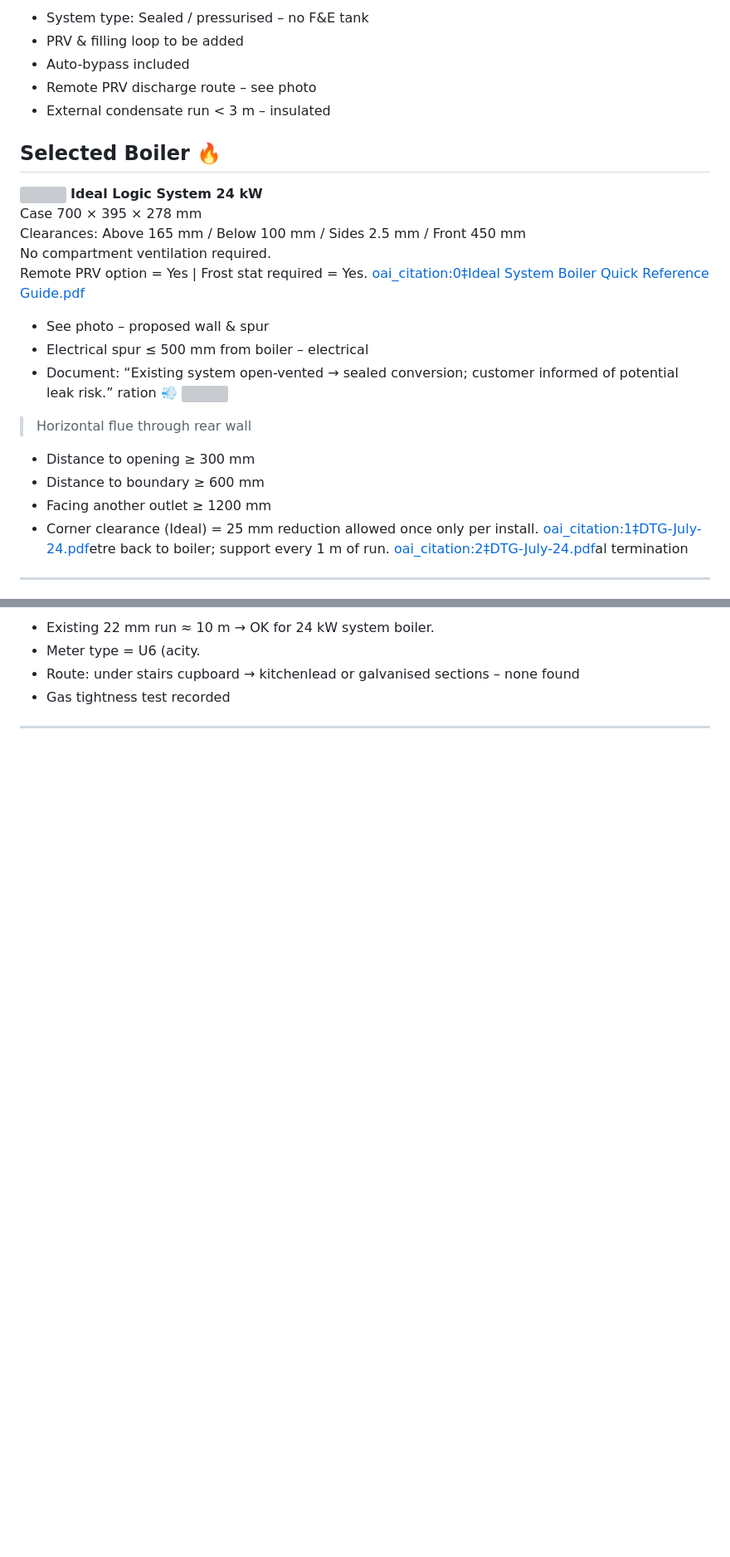
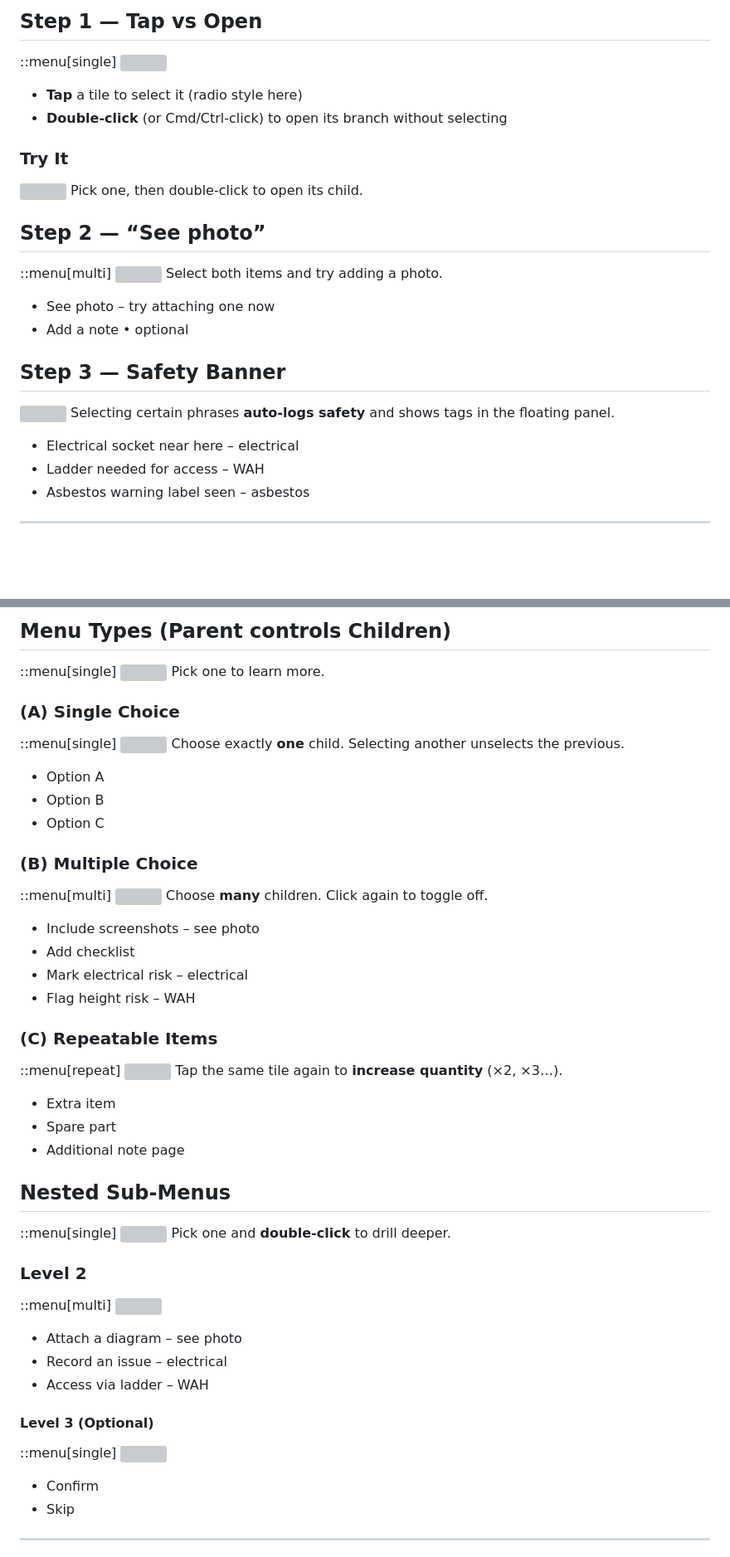
Before and after one commit to martinbibb-cmd/Tested-presentation, a Markdown page: content.md, 2 parts joined by grey strips. Shown: that part at 83% size. GitHub-like rendering; blank space fills up the shorter version; grey boxes are pictures that could not be loaded.

```diff
--- a/content.md
+++ b/content.md
@@ -34,28 +32,29 @@ Select existing system and target upgrade path.
 
-- System type: Sealed / pressurised – no F&E tank
-- PRV & filling loop to be added
-- Auto-bypass included
-- Remote PRV discharge route – see photo
-- External condensate run < 3 m – insulated
+## Step 1 — Tap vs Open
+::menu[single]
+![](img/poc_tap_open.png)
+- **Tap** a tile to select it (radio style here)
+- **Double-click** (or Cmd/Ctrl-click) to open its branch without selecting
 
-## Selected Boiler 🔥
-![](img/ideal_logic_system.png)
-**Ideal Logic System 24 kW**
-Case 700 × 395 × 278 mm
-Clearances: Above 165 mm / Below 100 mm / Sides 2.5 mm / Front 450 mm
-No compartment ventilation required.
-Remote PRV option = Yes  |  Frost stat required = Yes.  [oai_citation:0‡Ideal System Boiler Quick Reference Guide.pdf](file-service://file-CqAVshc2bViiUu9nrhba1u)
+### Try It
+![](img/poc_tryit.png)
+Pick one, then double-click to open its child.
 
-- See photo – proposed wall & spur
-- Electrical spur ≤ 500 mm from boiler – electrical
-- Document: “Existing system open-vented → sealed conversion; customer informed of potential leak risk.” ration 💨
-![](img/horizontal_flue.png)
-> Horizontal flue through rear wall
+## Step 2 — “See photo”
+::menu[multi]
+![](img/poc_photo.png)
+Select both items and try adding a photo.
 
-- Distance to opening ≥ 300 mm
-- Distance to boundary ≥ 600 mm
-- Facing another outlet ≥ 1200 mm
-- Corner clearance (Ideal) = 25 mm reduction allowed once only per install.  [oai_citation:1‡DTG-July-24.pdf](file-service://file-N7qe1wk9ksG1A3xkdcJhje)etre back to boiler; support every 1 m of run.  [oai_citation:2‡DTG-July-24.pdf](file-service://file-N7qe1wk9ksG1A3xkdcJhje)al termination
+- See photo – try attaching one now
+- Add a note • optional
+
+## Step 3 — Safety Banner
+![](img/poc_safety.png)
+Selecting certain phrases **auto-logs safety** and shows tags in the floating panel.
+
+- Electrical socket near here – electrical
+- Ladder needed for access – WAH
+- Asbestos warning label seen – asbestos
 
 ---
 
@@ -65,8 +64,54 @@ Remote PRV option = Yes  |  Frost stat required = Yes.  [oai_citation:0‡Ideal
 
-- Existing 22 mm run ≈ 10 m → OK for 24 kW system boiler.
-- Meter type = U6 (acity.
-- Route: under stairs cupboard → kitchenlead or galvanised sections – none found
-- Gas tightness test recorded
+## Menu Types (Parent controls Children)
+::menu[single]
+![](img/poc_menu_types.png)
+Pick one to learn more.
+
+### (A) Single Choice
+::menu[single]
+![](img/poc_single.png)
+Choose exactly **one** child. Selecting another unselects the previous.
+
+- Option A
+- Option B
+- Option C
+
+### (B) Multiple Choice
+::menu[multi]
+![](img/poc_multi.png)
+Choose **many** children. Click again to toggle off.
+
+- Include screenshots – see photo
+- Add checklist
+- Mark electrical risk – electrical
+- Flag height risk – WAH
+
+### (C) Repeatable Items
+::menu[repeat]
+![](img/poc_repeat.png)
+Tap the same tile again to **increase quantity** (×2, ×3…).
+
+- Extra item
+- Spare part
+- Additional note page
+
+## Nested Sub-Menus
+::menu[single]
+![](img/poc_nested.png)
+Pick one and **double-click** to drill deeper.
+
+### Level 2
+::menu[multi]
+![](img/poc_level2.png)
+- Attach a diagram – see photo
+- Record an issue – electrical
+- Access via ladder – WAH
+
+#### Level 3 (Optional)
+::menu[single]
+![](img/poc_level3.png)
+- Confirm
+- Skip
 
 ---
 
```
Also changed, not shown: other parts of content.md (+62 -87 lines).
